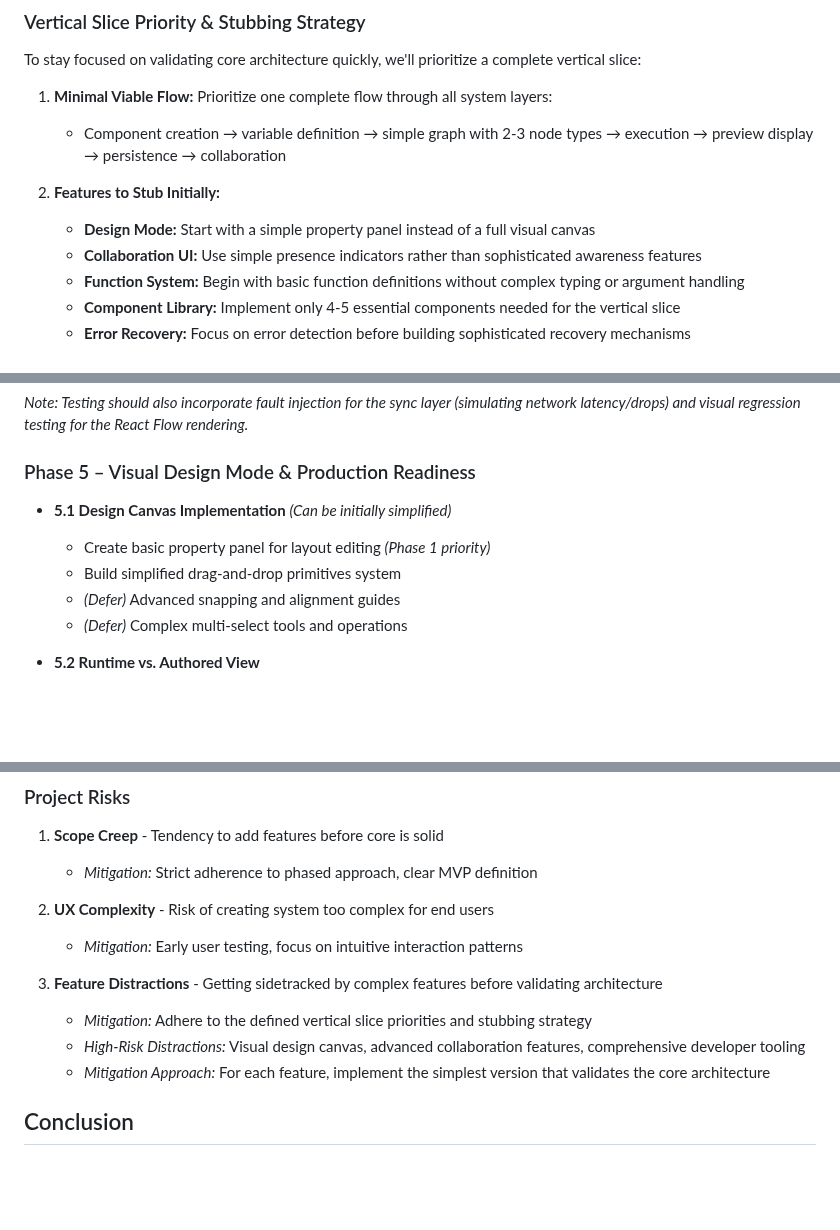
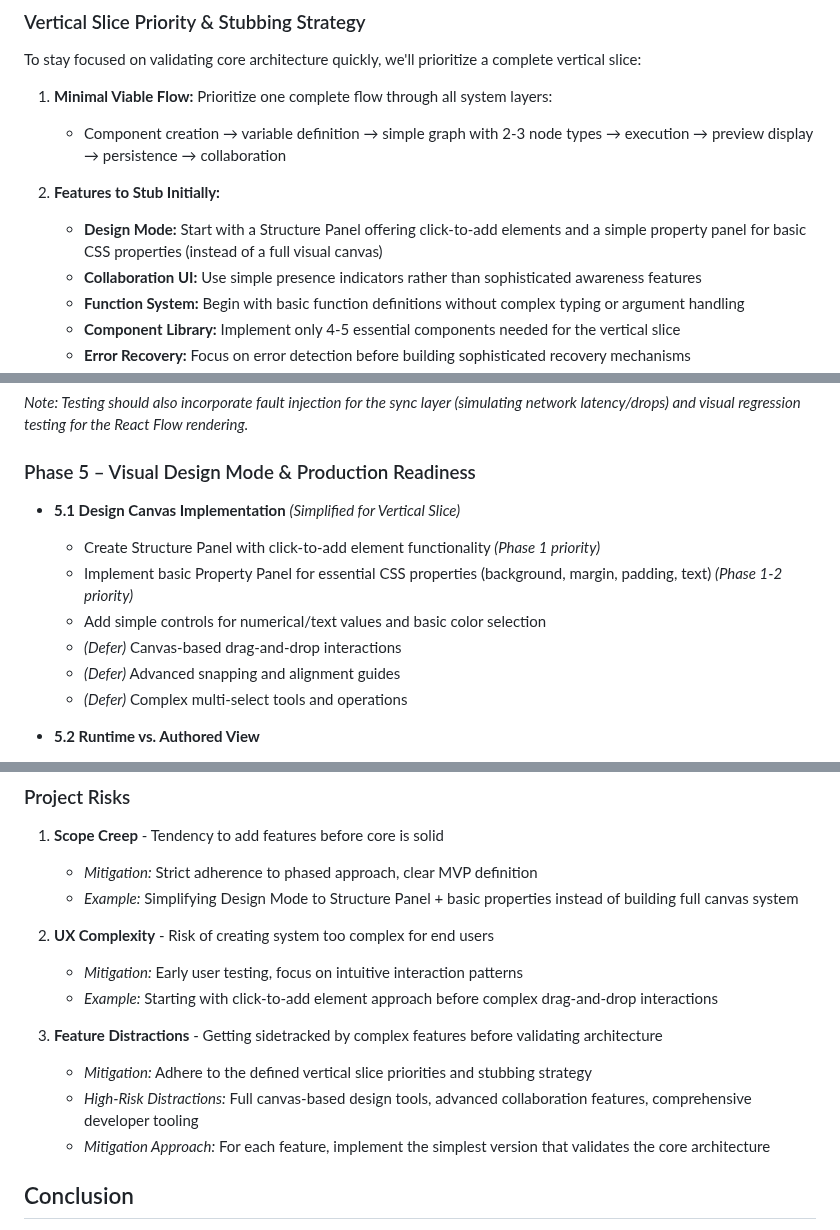
Before and after one commit to btn0s/strella, a Markdown page: docs/PLAN.md, 3 parts joined by grey strips. Drawn GitHub-style; blank space fills up the shorter version.

Commit message:
Refine PLAN.md to clarify the Design Mode implementation, introducing a Structure Panel with click-to-add functionality and a simplified Property Panel for essential CSS properties. Defer complex features like drag-and-drop interactions and advanced tools to maintain focus on core architecture validation. Update risk mitigation strategies to emphasize a phased approach and user testing.

```diff
--- a/docs/PLAN.md
+++ b/docs/PLAN.md
@@ -43,7 +43,7 @@ To stay focused on validating core architecture quickly, we'll prioritize a comp
    - Component creation → variable definition → simple graph with 2-3 node types → execution → preview display → persistence → collaboration
 
 2. **Features to Stub Initially:**
-   - **Design Mode:** Start with a simple property panel instead of a full visual canvas
+   - **Design Mode:** Start with a Structure Panel offering click-to-add elements and a simple property panel for basic CSS properties (instead of a full visual canvas)
    - **Collaboration UI:** Use simple presence indicators rather than sophisticated awareness features
    - **Function System:** Begin with basic function definitions without complex typing or argument handling
    - **Component Library:** Implement only 4-5 essential components needed for the vertical slice
@@ -180,9 +180,11 @@ This approach ensures we validate our core architectural assumptions quickly wit
 
 ### Phase 5 – Visual Design Mode & Production Readiness
 
-- **5.1 Design Canvas Implementation** *(Can be initially simplified)*
-  - Create basic property panel for layout editing *(Phase 1 priority)*
-  - Build simplified drag-and-drop primitives system
+- **5.1 Design Canvas Implementation** *(Simplified for Vertical Slice)*
+  - Create Structure Panel with click-to-add element functionality *(Phase 1 priority)*
+  - Implement basic Property Panel for essential CSS properties (background, margin, padding, text) *(Phase 1-2 priority)*
+  - Add simple controls for numerical/text values and basic color selection
+  - *(Defer)* Canvas-based drag-and-drop interactions
   - *(Defer)* Advanced snapping and alignment guides
   - *(Defer)* Complex multi-select tools and operations
 
@@ -244,13 +246,15 @@ This approach ensures we validate our core architectural assumptions quickly wit
 
 1. **Scope Creep** - Tendency to add features before core is solid
    - *Mitigation:* Strict adherence to phased approach, clear MVP definition
+   - *Example:* Simplifying Design Mode to Structure Panel + basic properties instead of building full canvas system
 
 2. **UX Complexity** - Risk of creating system too complex for end users
    - *Mitigation:* Early user testing, focus on intuitive interaction patterns
+   - *Example:* Starting with click-to-add element approach before complex drag-and-drop interactions
 
 3. **Feature Distractions** - Getting sidetracked by complex features before validating architecture
    - *Mitigation:* Adhere to the defined vertical slice priorities and stubbing strategy
-   - *High-Risk Distractions:* Visual design canvas, advanced collaboration features, comprehensive developer tooling
+   - *High-Risk Distractions:* Full canvas-based design tools, advanced collaboration features, comprehensive developer tooling
    - *Mitigation Approach:* For each feature, implement the simplest version that validates the core architecture
 
 ## Conclusion
```
